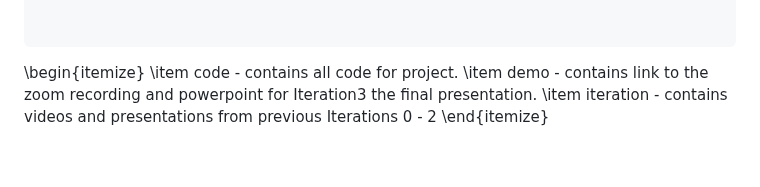
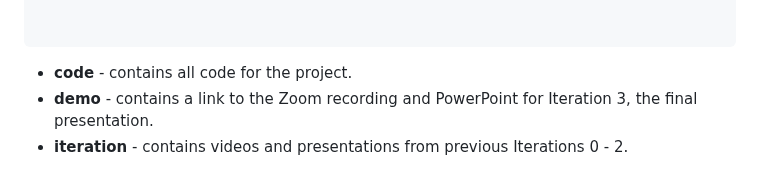
Before and after one commit to BUMETCS673/cs673se_sum1_24_team_3, a Markdown page: README.md, the part around the change. Drawn GitHub-style.

````diff
--- a/README.md
+++ b/README.md
@@ -61,8 +61,6 @@ This document explains the structure of the GitHub repository along with content
 
 ```
 
-\begin{itemize}
-	\item code - contains all code for project.
- 	\item demo - contains link to the zoom recording and powerpoint for Iteration3 the final presentation.
-	\item iteration - contains videos and presentations from previous Iterations 0 - 2
- \end{itemize}
+- **code** - contains all code for the project.
+- **demo** - contains a link to the Zoom recording and PowerPoint for Iteration 3, the final presentation.
+- **iteration** - contains videos and presentations from previous Iterations 0 - 2.
````
